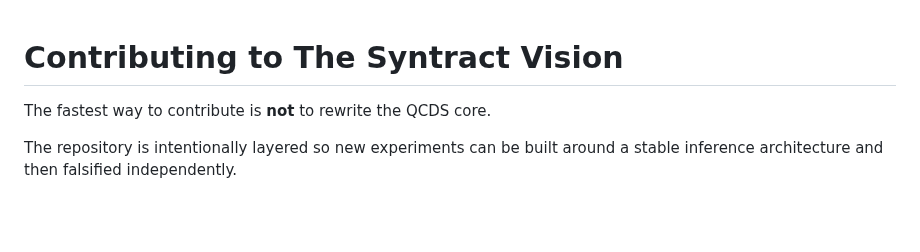
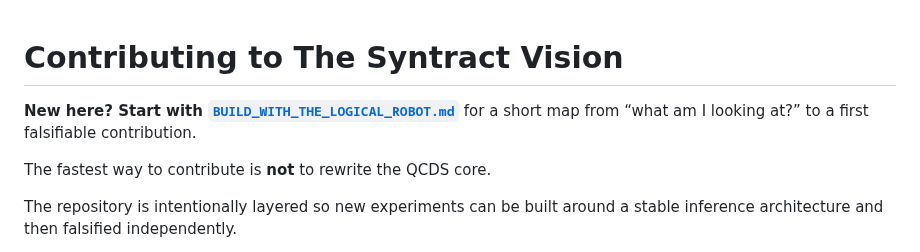
Before and after one commit to iampathat/thesyntractvision, a Markdown page: CONTRIBUTING.md, the part around the change. Rendered like a GitHub page; blank space fills up the shorter version.

Commit message:
BUILD 30: point contributors to the build map

```diff
--- a/CONTRIBUTING.md
+++ b/CONTRIBUTING.md
@@ -1,4 +1,6 @@
 # Contributing to The Syntract Vision
+
+**New here? Start with [`BUILD_WITH_THE_LOGICAL_ROBOT.md`](BUILD_WITH_THE_LOGICAL_ROBOT.md)** for a short map from “what am I looking at?” to a first falsifiable contribution.
 
 The fastest way to contribute is **not** to rewrite the QCDS core.
 
```
